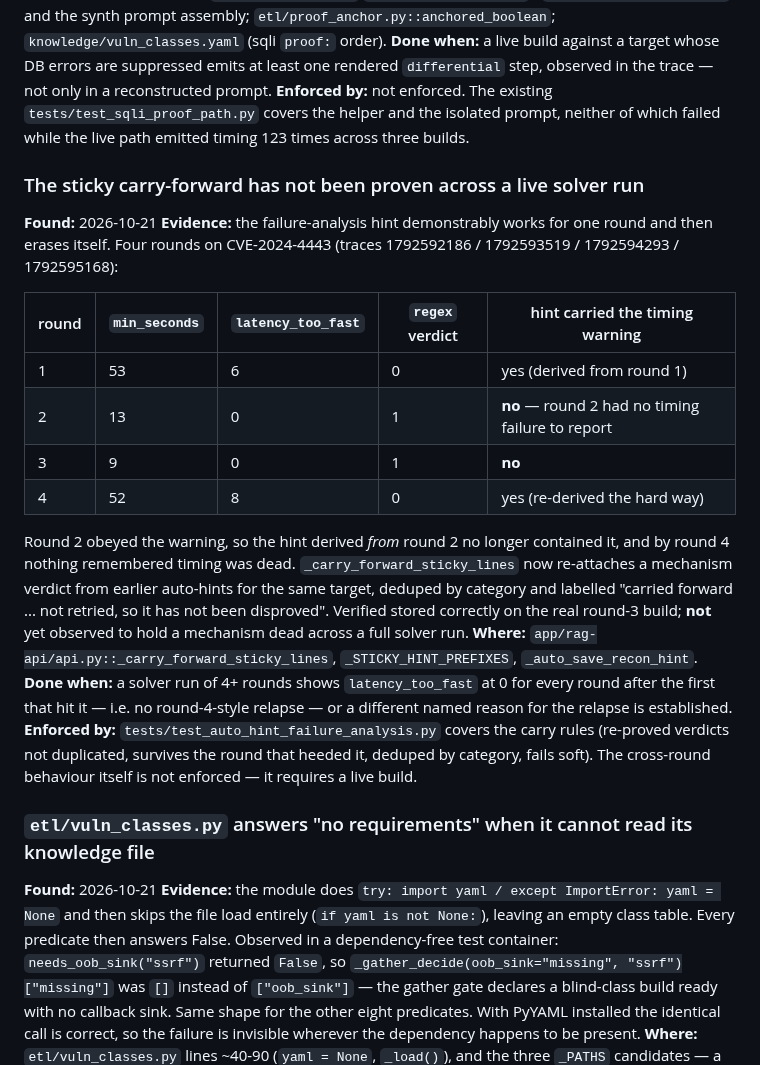
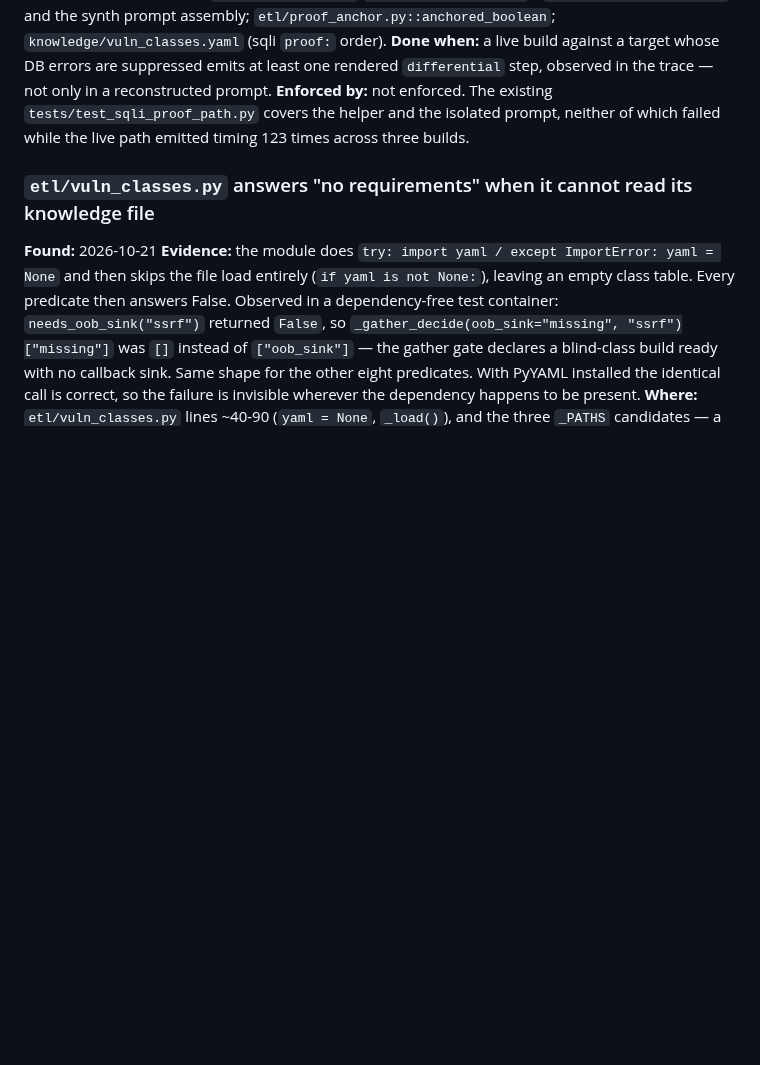
Before and after one commit to fd22vrsfpv-star/rag-scan-stack, a Markdown page: Docs/OPEN_ITEMS.md, the part around one of its changes. Drawn GitHub-style; blank space fills up the shorter version.

```diff
--- a/Docs/OPEN_ITEMS.md
+++ b/Docs/OPEN_ITEMS.md
@@ -870,36 +870,6 @@ only in a reconstructed prompt.
 covers the helper and the isolated prompt, neither of which failed while the
 live path emitted timing 123 times across three builds.
 
-### The sticky carry-forward has not been proven across a live solver run
-**Found:** 2026-10-21
-**Evidence:** the failure-analysis hint demonstrably works for one round and then
-erases itself. Four rounds on CVE-2024-4443 (traces 1792592186 / 1792593519 /
-1792594293 / 1792595168):
-
-| round | `min_seconds` | `latency_too_fast` | `regex` verdict | hint carried the timing warning |
-|-------|---------------|--------------------|-----------------|---------------------------------|
-| 1     | 53            | 6                  | 0               | yes (derived from round 1)       |
-| 2     | 13            | 0                  | 1               | **no** — round 2 had no timing failure to report |
-| 3     | 9             | 0                  | 1               | **no**                           |
-| 4     | 52            | 8                  | 0               | yes (re-derived the hard way)    |
-
-Round 2 obeyed the warning, so the hint derived *from* round 2 no longer
-contained it, and by round 4 nothing remembered timing was dead.
-`_carry_forward_sticky_lines` now re-attaches a mechanism verdict from earlier
-auto-hints for the same target, deduped by category and labelled "carried
-forward ... not retried, so it has not been disproved". Verified stored
-correctly on the real round-3 build; **not** yet observed to hold a mechanism
-dead across a full solver run.
-**Where:** `app/rag-api/api.py::_carry_forward_sticky_lines`,
-`_STICKY_HINT_PREFIXES`, `_auto_save_recon_hint`.
-**Done when:** a solver run of 4+ rounds shows `latency_too_fast` at 0 for every
-round after the first that hit it — i.e. no round-4-style relapse — or a
-different named reason for the relapse is established.
-**Enforced by:** `tests/test_auto_hint_failure_analysis.py` covers the carry
-rules (re-proved verdicts not duplicated, survives the round that heeded it,
-deduped by category, fails soft). The cross-round behaviour itself is not
-enforced — it requires a live build.
-
 ### `etl/vuln_classes.py` answers "no requirements" when it cannot read its knowledge file
 **Found:** 2026-10-21
 **Evidence:** the module does `try: import yaml / except ImportError: yaml = None`
```
Also changed, not shown: other parts of Docs/OPEN_ITEMS.md (+52 -0 lines).
